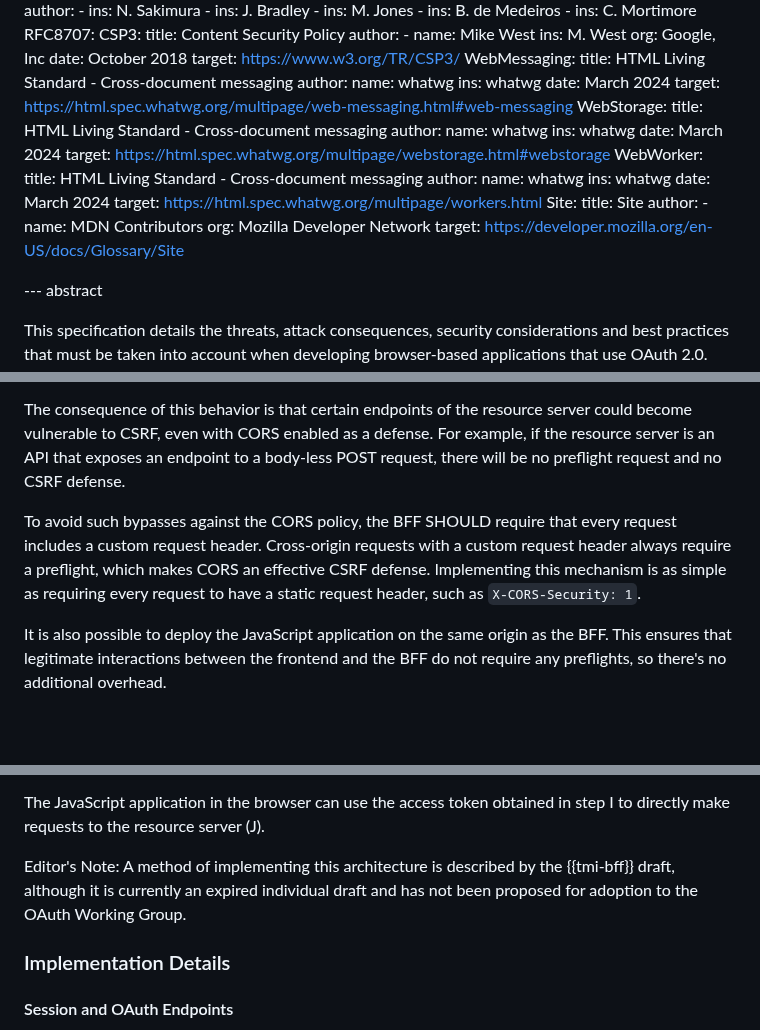
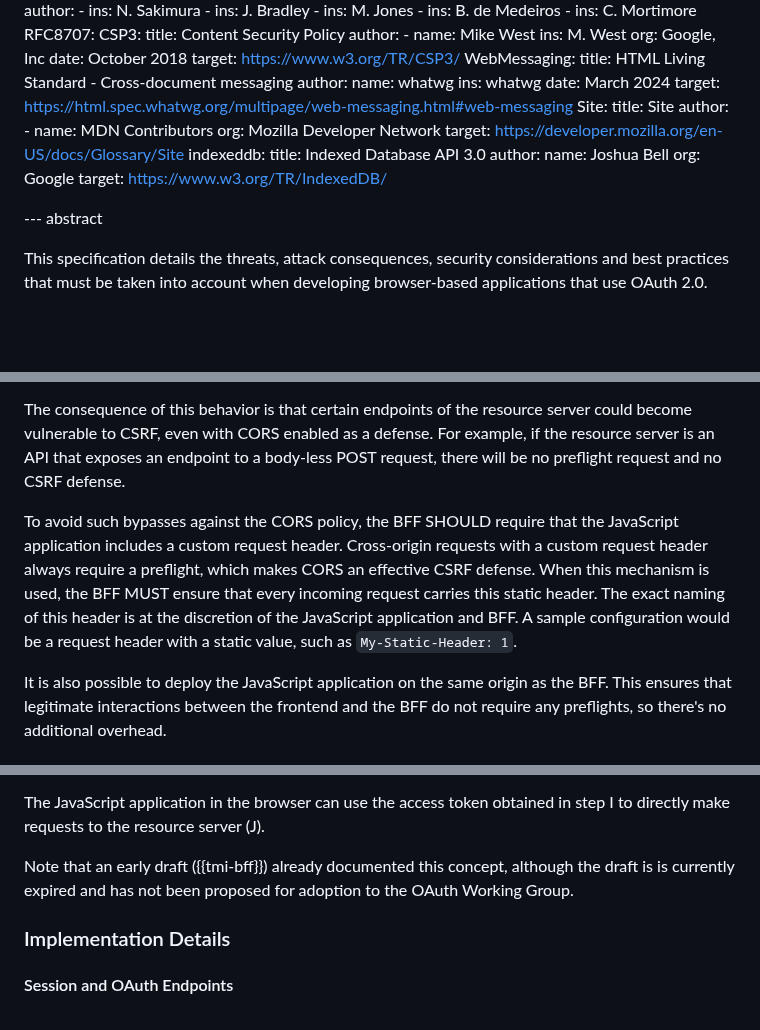
Before and after one commit to oauth-wg/oauth-browser-based-apps, a Markdown page: draft-ietf-oauth-browser-based-apps.md, 3 parts joined by grey strips. Drawn GitHub-style; blank space fills up the shorter version.

Commit message:
Addressing issue #44

```diff
--- a/draft-ietf-oauth-browser-based-apps.md
+++ b/draft-ietf-oauth-browser-based-apps.md
@@ -151,27 +151,18 @@ informative:
       ins: whatwg
     date:  March 2024
     target: https://html.spec.whatwg.org/multipage/web-messaging.html#web-messaging
-  WebStorage:
-    title: HTML Living Standard - Cross-document messaging
-    author:
-      name: whatwg
-      ins: whatwg
-    date: March 2024
-    target: https://html.spec.whatwg.org/multipage/webstorage.html#webstorage
-  WebWorker:
-    title: HTML Living Standard - Cross-document messaging
-    author:
-      name: whatwg
-      ins: whatwg
-    date: March 2024
-    target: https://html.spec.whatwg.org/multipage/workers.html
   Site:
     title: Site
     author:
     - name: MDN Contributors
       org: Mozilla Developer Network
     target: https://developer.mozilla.org/en-US/docs/Glossary/Site
-
+  indexeddb:
+    title: Indexed Database API 3.0
+    author:
+      name: Joshua Bell
+      org: Google
+    target: https://www.w3.org/TR/IndexedDB/
 
 
 --- abstract
@@ -528,7 +519,7 @@ When relying on CORS as a CSRF defense, it is important to realize that certain
 
 The consequence of this behavior is that certain endpoints of the resource server could become vulnerable to CSRF, even with CORS enabled as a defense. For example, if the resource server is an API that exposes an endpoint to a body-less POST request, there will be no preflight request and no CSRF defense.
 
-To avoid such bypasses against the CORS policy, the BFF SHOULD require that every request includes a custom request header. Cross-origin requests with a custom request header always require a preflight, which makes CORS an effective CSRF defense. Implementing this mechanism is as simple as requiring every request to have a static request header, such as `X-CORS-Security: 1`.
+To avoid such bypasses against the CORS policy, the BFF SHOULD require that the JavaScript application includes a custom request header. Cross-origin requests with a custom request header always require a preflight, which makes CORS an effective CSRF defense. When this mechanism is used, the BFF MUST ensure that every incoming request carries this static header. The exact naming of this header is at the discretion of the JavaScript application and BFF. A sample configuration would be a request header with a static value, such as `My-Static-Header: 1`.
 
 It is also possible to deploy the JavaScript application on the same origin as the BFF. This ensures that legitimate interactions between the frontend and the BFF do not require any preflights, so there's no additional overhead.
 
@@ -644,7 +635,7 @@ The token-mediating backend associates the obtained tokens with the user's sessi
 
 The JavaScript application in the browser can use the access token obtained in step I to directly make requests to the resource server (J).
 
-Editor's Note: A method of implementing this architecture is described by the {{tmi-bff}} draft, although it is currently an expired individual draft and has not been proposed for adoption to the OAuth Working Group.
+Note that an early draft ({{tmi-bff}}) already documented this concept, although the draft is is currently expired and has not been proposed for adoption to the OAuth Working Group.
 
 
 
```
Also changed, not shown: other parts of draft-ietf-oauth-browser-based-apps.md (+1 -1 lines).
